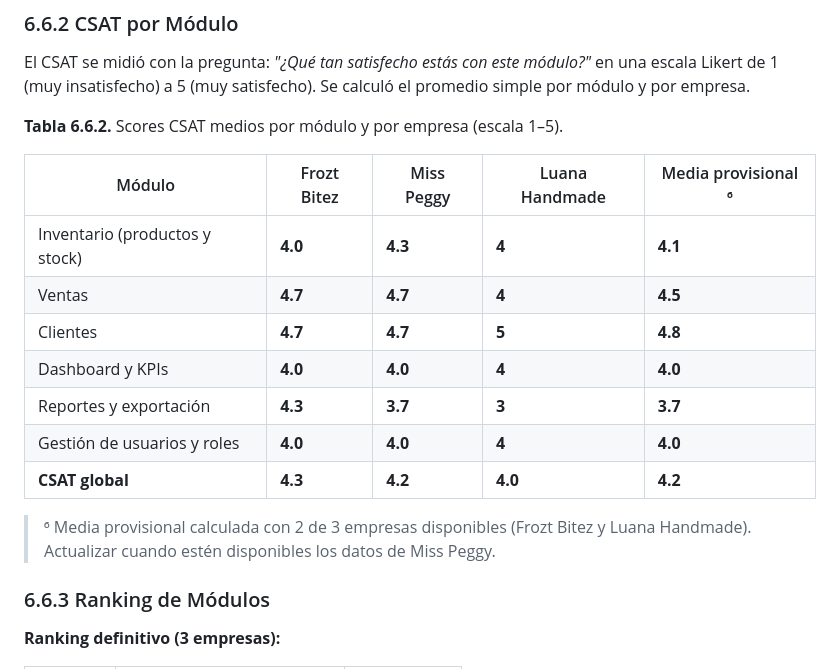
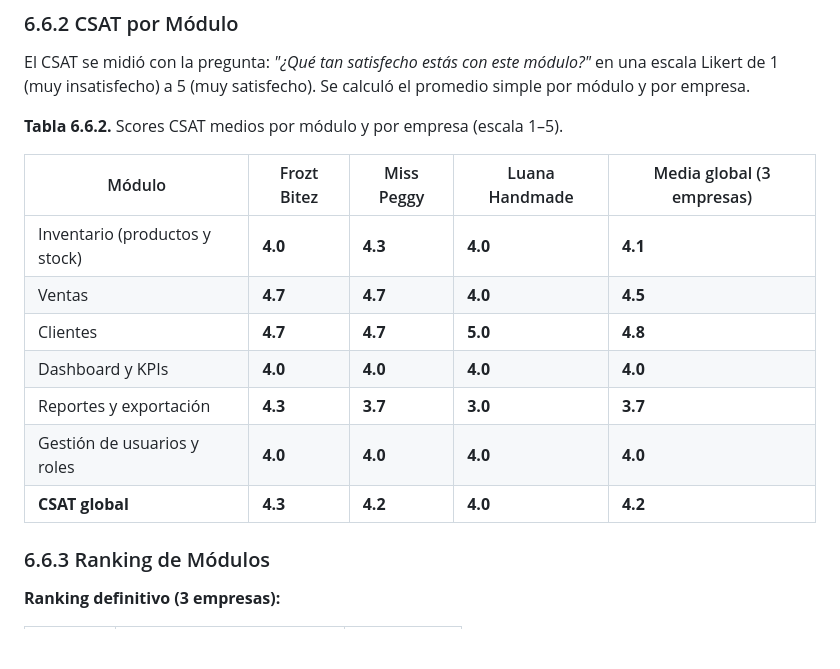
Before and after one commit to Tech-Craft-Resources/orbit-engine, a Markdown page: docs/informe-final/capitulo-6-resultados-usuarios.md, the part around the change. Drawn GitHub-style; blank space fills up the shorter version.

```diff
--- a/docs/informe-final/capitulo-6-resultados-usuarios.md
+++ b/docs/informe-final/capitulo-6-resultados-usuarios.md
@@ -292,17 +292,15 @@ El CSAT se midió con la pregunta: _"¿Qué tan satisfecho estás con este módu
 
 **Tabla 6.6.2.** Scores CSAT medios por módulo y por empresa (escala 1–5).
 
-| Módulo                         | Frozt Bitez | Miss Peggy | Luana Handmade | Media provisional ⁶ |
-| ------------------------------ | ----------- | ---------- | -------------- | ------------------- |
-| Inventario (productos y stock) | **4.0**     | **4.3**    | **4**          | **4.1**             |
-| Ventas                         | **4.7**     | **4.7**    | **4**          | **4.5**             |
-| Clientes                       | **4.7**     | **4.7**    | **5**          | **4.8**             |
-| Dashboard y KPIs               | **4.0**     | **4.0**    | **4**          | **4.0**             |
-| Reportes y exportación         | **4.3**     | **3.7**    | **3**          | **3.7**             |
-| Gestión de usuarios y roles    | **4.0**     | **4.0**    | **4**          | **4.0**             |
-| **CSAT global**                | **4.3**     | **4.2**    | **4.0**        | **4.2**             |
-
-> ⁶ Media provisional calculada con 2 de 3 empresas disponibles (Frozt Bitez y Luana Handmade). Actualizar cuando estén disponibles los datos de Miss Peggy.
+| Módulo                         | Frozt Bitez | Miss Peggy | Luana Handmade | Media global (3 empresas) |
+| ------------------------------ | ----------- | ---------- | -------------- | ------------------------- |
+| Inventario (productos y stock) | **4.0**     | **4.3**    | **4.0**        | **4.1**                   |
+| Ventas                         | **4.7**     | **4.7**    | **4.0**        | **4.5**                   |
+| Clientes                       | **4.7**     | **4.7**    | **5.0**        | **4.8**                   |
+| Dashboard y KPIs               | **4.0**     | **4.0**    | **4.0**        | **4.0**                   |
+| Reportes y exportación         | **4.3**     | **3.7**    | **3.0**        | **3.7**                   |
+| Gestión de usuarios y roles    | **4.0**     | **4.0**    | **4.0**        | **4.0**                   |
+| **CSAT global**                | **4.3**     | **4.2**    | **4.0**        | **4.2**                   |
 
 ### 6.6.3 Ranking de Módulos
 
```
Also changed, not shown: docs/Resultados Empresa Miss Peggy/10-consolidacion.md (+4 -4 lines), docs/informe-final/capitulo-7-conclusiones.md (+17 -15 lines).
